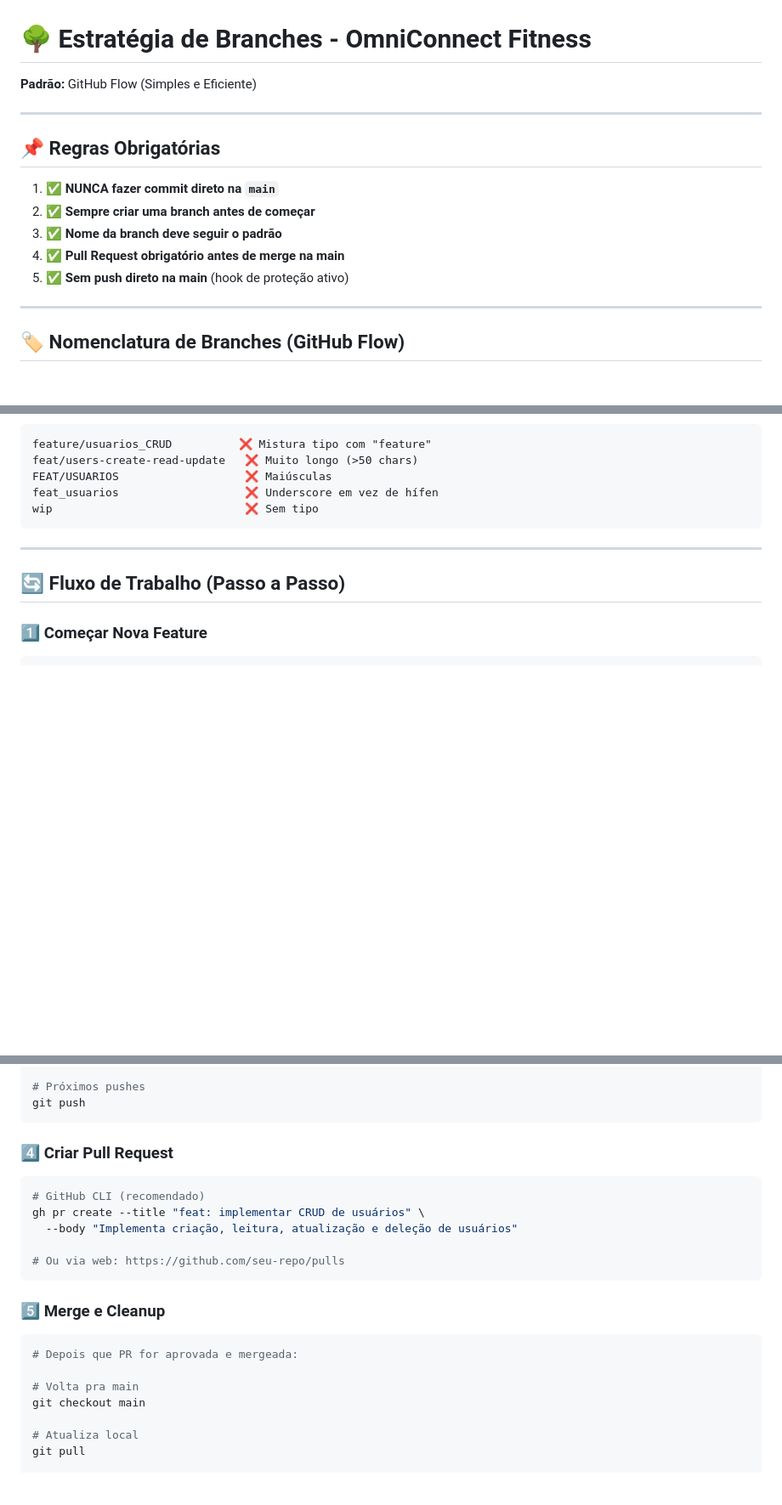
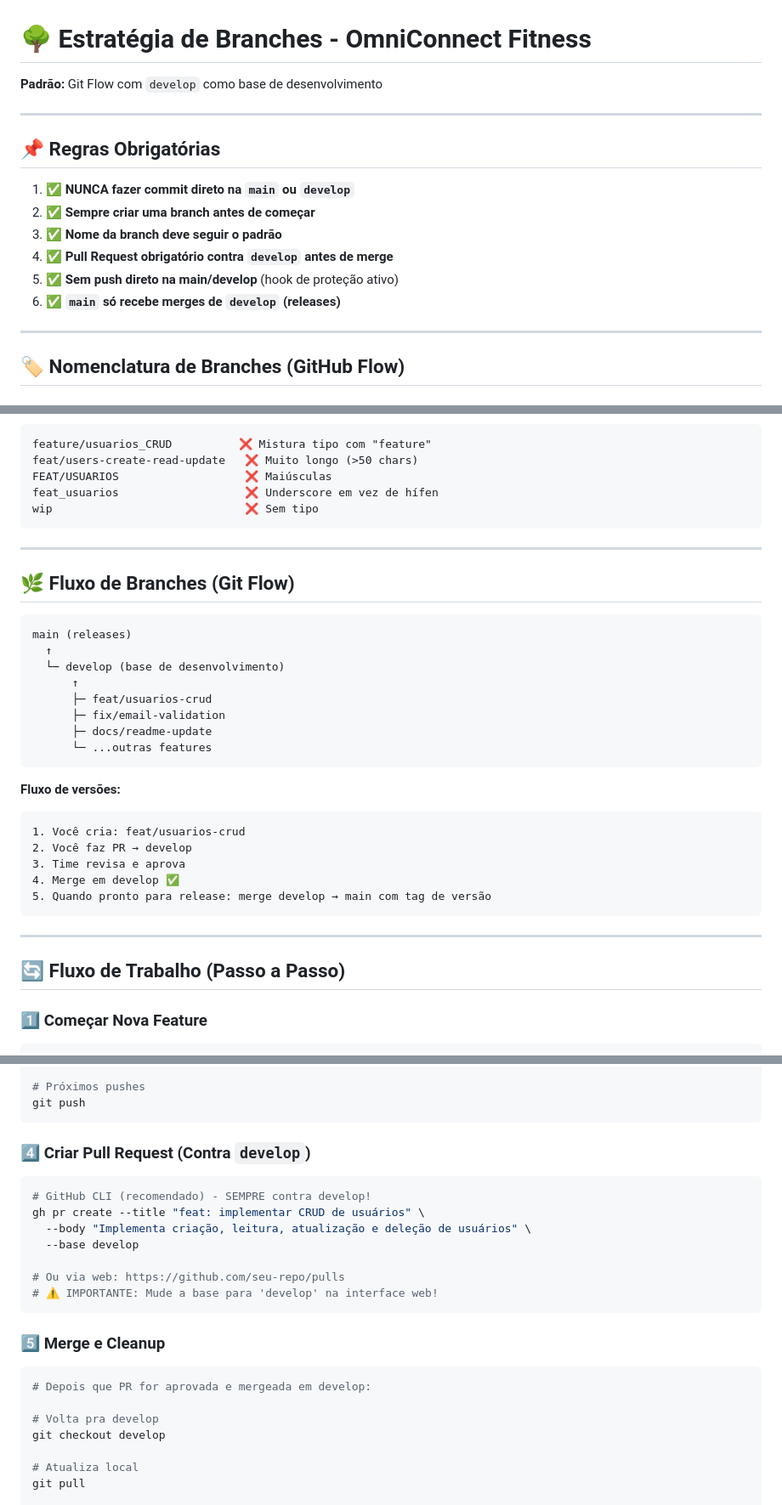
Before and after one commit to Davidsolli/desafio-final, a Markdown page: BRANCH_STRATEGY.md, 3 parts joined by grey strips. Shown at 85% size. GitHub-like rendering; blank space fills up the shorter version.

````diff
--- a/BRANCH_STRATEGY.md
+++ b/BRANCH_STRATEGY.md
@@ -1,16 +1,17 @@
 # 🌳 Estratégia de Branches - OmniConnect Fitness
 
-**Padrão:** GitHub Flow (Simples e Eficiente)
+**Padrão:** Git Flow com `develop` como base de desenvolvimento
 
 ---
 
 ## 📌 Regras Obrigatórias
 
-1. ✅ **NUNCA fazer commit direto na `main`**
+1. ✅ **NUNCA fazer commit direto na `main` ou `develop`**
 2. ✅ **Sempre criar uma branch antes de começar**
 3. ✅ **Nome da branch deve seguir o padrão**
-4. ✅ **Pull Request obrigatório antes de merge na main**
-5. ✅ **Sem push direto na main** (hook de proteção ativo)
+4. ✅ **Pull Request obrigatório contra `develop` antes de merge**
+5. ✅ **Sem push direto na main/develop** (hook de proteção ativo)
+6. ✅ **`main` só recebe merges de `develop` (releases)**
 
 ---
 
@@ -61,6 +62,30 @@ wip                             ❌ Sem tipo
 
 ---
 
+## 🌿 Fluxo de Branches (Git Flow)
+
+```
+main (releases)
+  ↑
+  └─ develop (base de desenvolvimento)
+      ↑
+      ├─ feat/usuarios-crud
+      ├─ fix/email-validation
+      ├─ docs/readme-update
+      └─ ...outras features
+```
+
+**Fluxo de versões:**
+```
+1. Você cria: feat/usuarios-crud
+2. Você faz PR → develop
+3. Time revisa e aprova
+4. Merge em develop ✅
+5. Quando pronto para release: merge develop → main com tag de versão
+```
+
+---
+
 ## 🔄 Fluxo de Trabalho (Passo a Passo)
 
 ### 1️⃣ Começar Nova Feature
@@ -94,23 +119,25 @@ git push -u origin feat/usuarios-crud
 git push
 ```
 
-### 4️⃣ Criar Pull Request
+### 4️⃣ Criar Pull Request (Contra `develop`)
 
 ```bash
-# GitHub CLI (recomendado)
+# GitHub CLI (recomendado) - SEMPRE contra develop!
 gh pr create --title "feat: implementar CRUD de usuários" \
-  --body "Implementa criação, leitura, atualização e deleção de usuários"
+  --body "Implementa criação, leitura, atualização e deleção de usuários" \
+  --base develop
 
 # Ou via web: https://github.com/seu-repo/pulls
+# ⚠️ IMPORTANTE: Mude a base para 'develop' na interface web!
 ```
 
 ### 5️⃣ Merge e Cleanup
 
 ```bash
-# Depois que PR for aprovada e mergeada:
+# Depois que PR for aprovada e mergeada em develop:
 
-# Volta pra main
-git checkout main
+# Volta pra develop
+git checkout develop
 
 # Atualiza local
 git pull
````
Also changed, not shown: other parts of BRANCH_STRATEGY.md (+7 -3 lines), CLAUDE.md (+5 -3 lines), COMMIT_GUIDE.md (+12 -7 lines).
